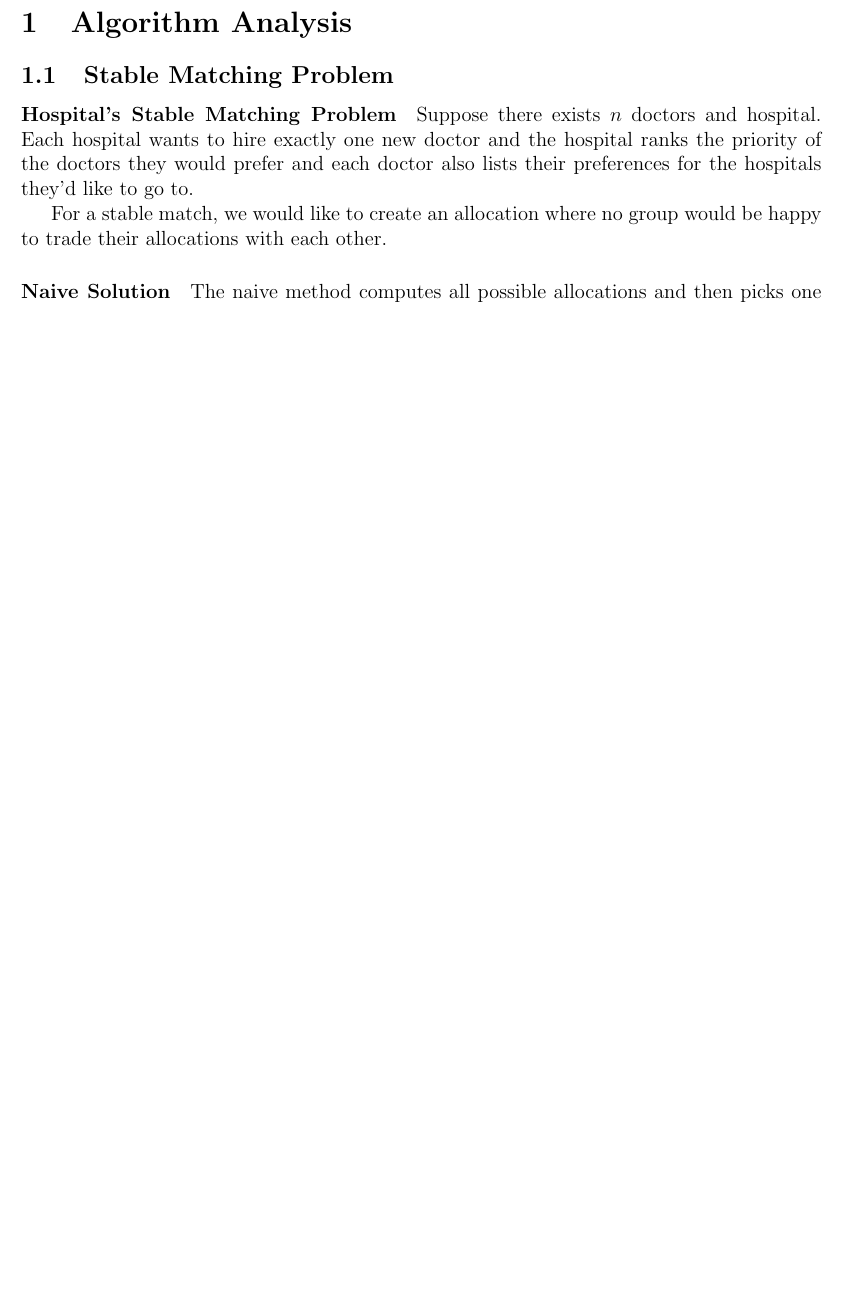
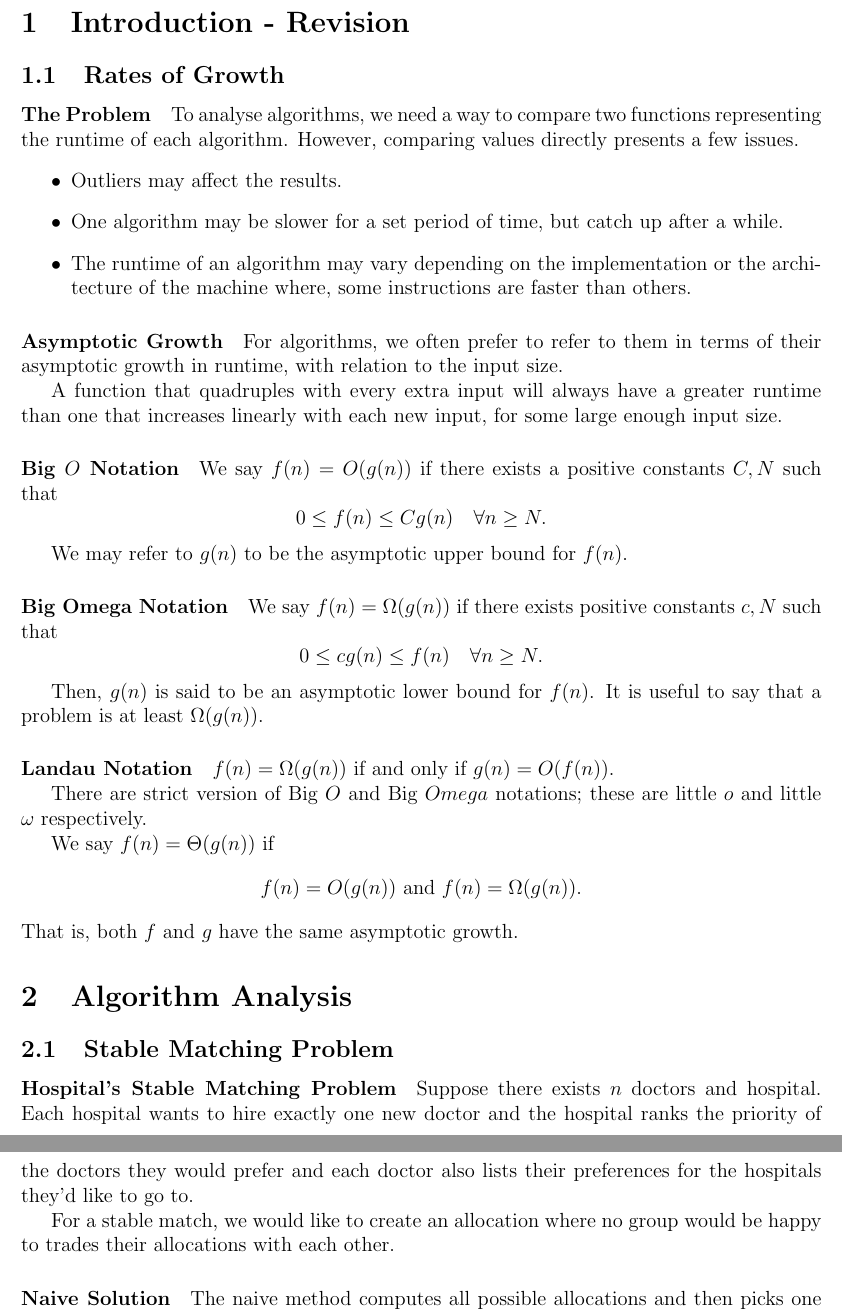
Before and after one commit to imagine-hussain/comp3121_notes, a LaTeX document (comp3121_main.tex, which reads algorithm_analysis.tex, introduction.tex): part of page 2 of 3 before the commit and two parts of pages 2 and 3 of 3 after it, the two joined at a grey line, cut at the place of the change, the shorter picture padded with empty space. Compiled offline with pdfLaTeX.

Commit message:
runtime analysis - lec 2

```diff
--- a/algorithm_analysis.tex
+++ b/algorithm_analysis.tex
@@ -10,7 +10,7 @@ doctors they would prefer and each doctor also lists their preferences for
 the hospitals they'd like to go to.
 
 For a stable match, we would like to create an allocation where no group
-would be happy to trade their allocations with each other.
+would be happy to trades their allocations with each other.
 
 \paragraph{Naive Solution}
 The naive method computes all possible allocations and then picks one that
--- a/introduction.tex
+++ b/introduction.tex
@@ -0,0 +1,52 @@
+
+\section{Introduction - Revision}
+
+\subsection{Rates of Growth}
+
+\paragraph{The Problem}
+
+To analyse algorithms, we need a way to compare two functions representing
+the runtime of each algorithm. However, comparing values directly presents a few issues.
+\begin{itemize}
+    \item Outliers may affect the results.
+    \item One algorithm may be slower for a set period of time, but catch
+    up after a while.
+    \item The runtime of an algorithm may vary depending on the
+    implementation or the architecture of the machine where, some
+    instructions are faster than others.
+\end{itemize}
+
+\paragraph{Asymptotic Growth}
+For algorithms, we often prefer to refer to them in terms of their
+asymptotic growth in runtime, with relation to the input size.
+
+A function that quadruples with every extra input will always have a
+greater runtime than one that increases linearly with each new input, for
+some large enough input size.
+
+\paragraph{Big \(O\) Notation}
+We say \(f(n) = O(g(n))\) if there exists a positive constants \(C, N\)
+such that
+\[
+    0 \leq f(n) \leq C g(n) \quad \forall n \geq N.
+\]
+
+We may refer to \(g(n)\) to be the asymptotic upper bound for \(f(n)\).
+
+\paragraph{Big Omega Notation}
+We say \(f(n) = \Omega(g(n))\) if there exists positive constants \(c, N\) such that
+\[0 \leq c g(n) \leq f(n) \quad \forall n \geq N.\]
+
+Then, \(g(n)\) is said to be an asymptotic lower bound for \(f(n)\).
+It is useful to say that a problem is at least \(\Omega(g(n))\).
+
+\paragraph{Landau Notation}
+\(f(n) = \Omega (g(n))\) if and only if \(g(n) = O(f(n))\).
+
+There are strict version of Big \(O\) and Big \(Omega\) notations; these are little \(o\) and little \(\omega\) respectively.
+
+We say \(f(n) = \Theta(g(n))\) if
+\[
+    f(n) = O(g(n)) \text{ and } f(n) = \Omega(g(n)).
+\]
+That is, both \(f\) and \(g\) have the same asymptotic growth.
```
Also changed, not shown: comp3121_main.pdf.
